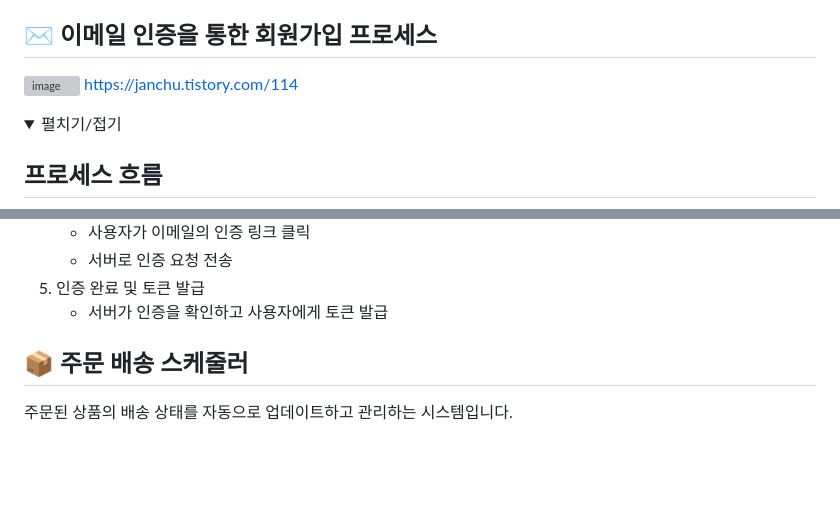
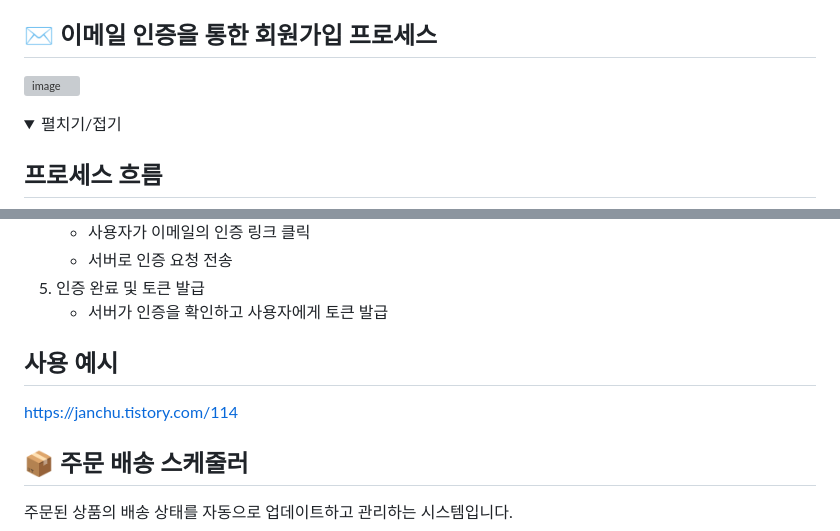
Before and after one commit to jamchuchu/twingkling001, a Markdown page: README.md, 2 parts joined by grey strips. Rendered like a GitHub page; folded sections open; blank space fills up the shorter version; grey boxes are pictures that could not be loaded.

```diff
--- a/README.md
+++ b/README.md
@@ -516,7 +517,6 @@ public static <T> ApiResponse<T> error(ErrorType errorType, T data) { ... }
 
 ## ✉️ 이메일 인증을 통한 회원가입 프로세스
 ![image](https://github.com/user-attachments/assets/19e6db55-6d66-4c5d-986b-3be64863f34a)
-https://janchu.tistory.com/114
 
 <details>
 <summary>펼치기/접기</summary>
@@ -535,6 +535,10 @@ https://janchu.tistory.com/114
     - 서버로 인증 요청 전송
 5. 인증 완료 및 토큰 발급
     - 서버가 인증을 확인하고 사용자에게 토큰 발급
+
+## 사용 예시
+https://janchu.tistory.com/114
+
 </details>
 </br></br>
 
```
Also changed, not shown: other parts of README.md (+9 -21 lines).
